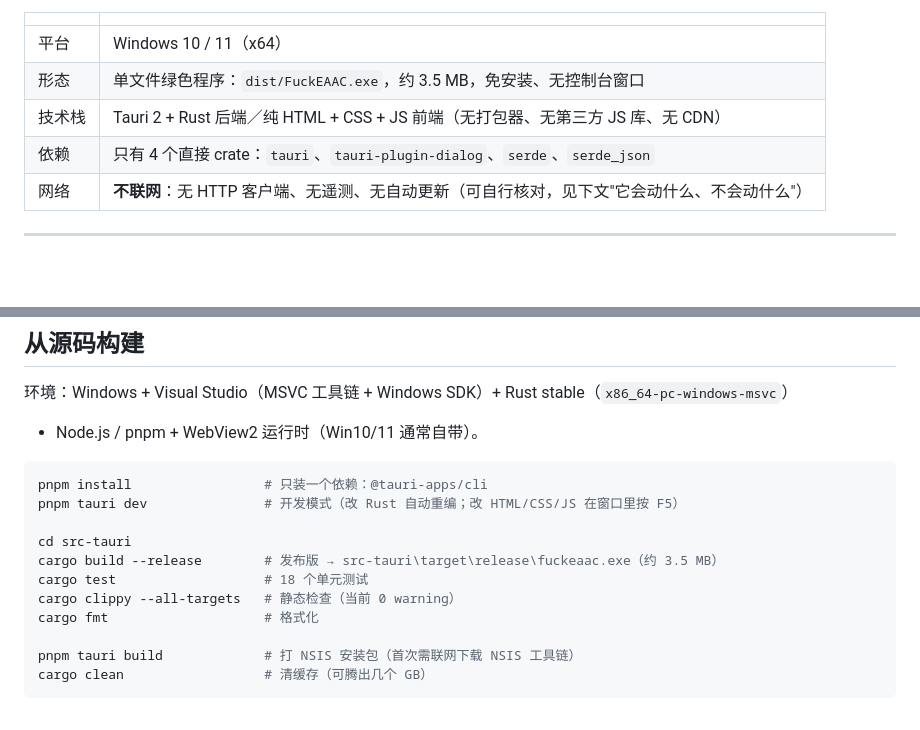
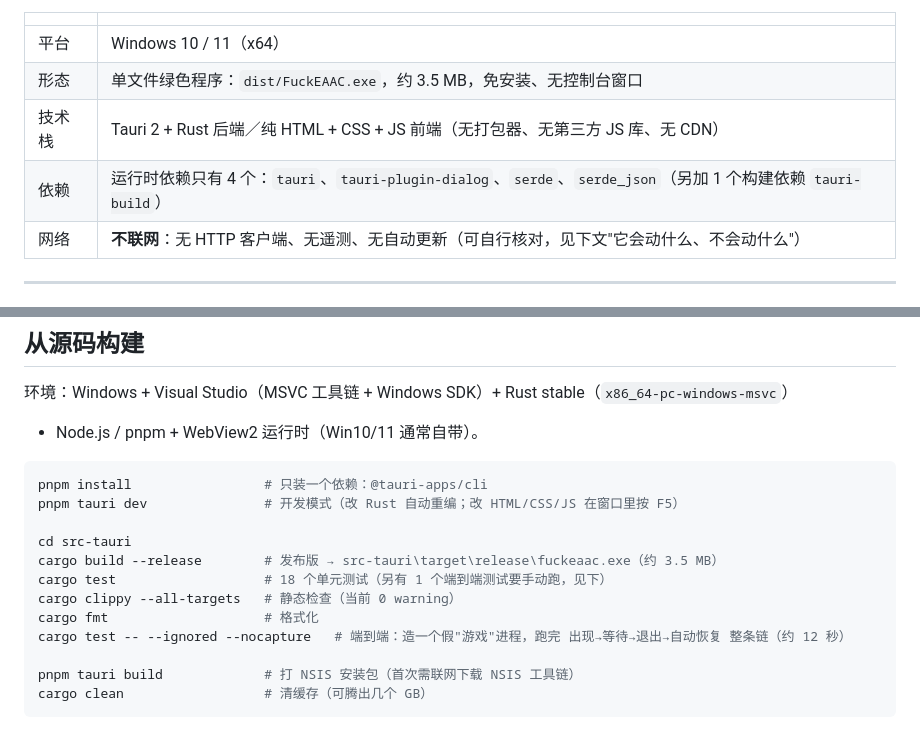
Before and after one commit to nfysx/FuckEAAC, a Markdown page: README.md, 2 parts joined by grey strips. Drawn GitHub-style; blank space fills up the shorter version.

Commit message:
README：依赖与测试数量写得更精确

```diff
--- a/README.md
+++ b/README.md
@@ -11,7 +11,7 @@ EA 系游戏（战地 6、FC 系列……）由 **EAAC（EA AntiCheat）** 保
 | 平台 | Windows 10 / 11（x64） |
 | 形态 | 单文件绿色程序：`dist/FuckEAAC.exe`，约 3.5 MB，免安装、无控制台窗口 |
 | 技术栈 | Tauri 2 + Rust 后端／纯 HTML + CSS + JS 前端（无打包器、无第三方 JS 库、无 CDN） |
-| 依赖 | 只有 4 个直接 crate：`tauri`、`tauri-plugin-dialog`、`serde`、`serde_json` |
+| 依赖 | 运行时依赖只有 4 个：`tauri`、`tauri-plugin-dialog`、`serde`、`serde_json`（另加 1 个构建依赖 `tauri-build`） |
 | 网络 | **不联网**：无 HTTP 客户端、无遥测、无自动更新（可自行核对，见下文"它会动什么、不会动什么"） |
 
 ---
@@ -89,9 +89,10 @@ pnpm tauri dev               # 开发模式（改 Rust 自动重编；改 HTML/C
 
 cd src-tauri
 cargo build --release        # 发布版 → src-tauri\target\release\fuckeaac.exe（约 3.5 MB）
-cargo test                   # 18 个单元测试
+cargo test                   # 18 个单元测试（另有 1 个端到端测试要手动跑，见下）
 cargo clippy --all-targets   # 静态检查（当前 0 warning）
 cargo fmt                    # 格式化
+cargo test -- --ignored --nocapture   # 端到端：造一个假"游戏"进程，跑完 出现→等待→退出→自动恢复 整条链（约 12 秒）
 
 pnpm tauri build             # 打 NSIS 安装包（首次需联网下载 NSIS 工具链）
 cargo clean                  # 清缓存（可腾出几个 GB）
```
